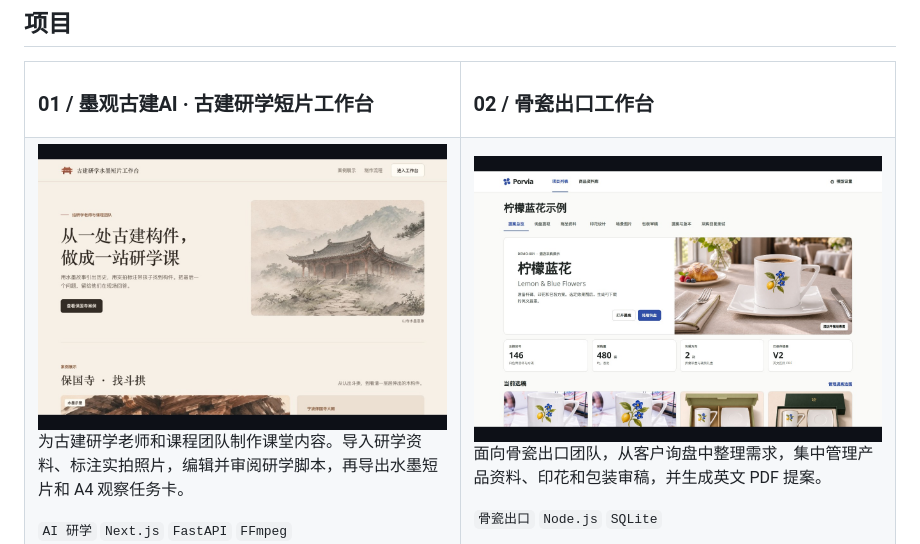
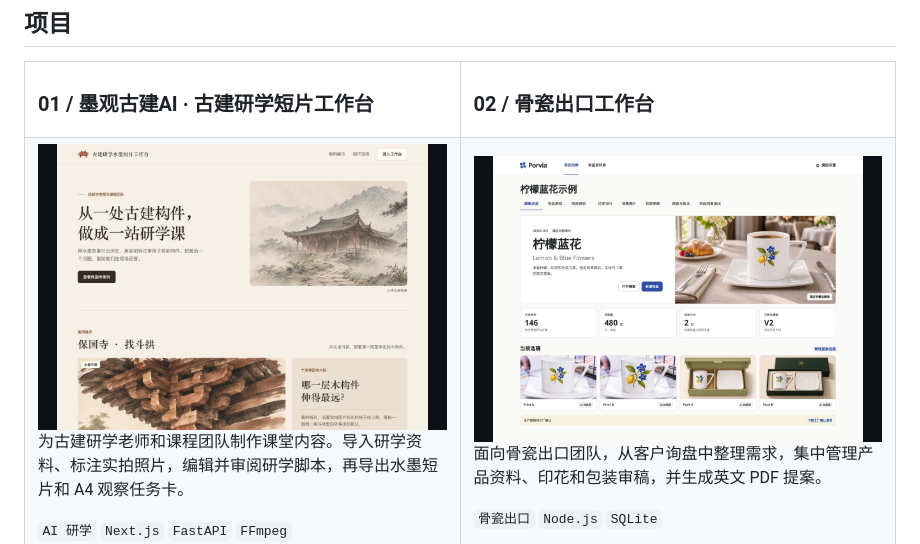
Before and after one commit to lishuang0209/lishuang0209, a Markdown page: README.md, the part around the change. GitHub-like rendering; pictures changed too: assets/projects/previews/guci-cropped.jpg (deleted), assets/projects/previews/guci-full-case.jpg (added), assets/projects/previews/moguan-full-height.jpg (added).

Commit message:
完整展示骨瓷案例并匹配墨观预览画幅

```diff
--- a/README.md
+++ b/README.md
@@ -37,13 +37,13 @@
   </tr>
   <tr>
     <td width="50%" align="left" valign="top">
-      <a href="https://gujianyanxue.online/"><img src="assets/projects/previews/moguan.jpg" alt="墨观古建AI 首页，展示水墨山寺与保国寺找斗拱案例" width="100%"></a>
+      <a href="https://gujianyanxue.online/"><img src="assets/projects/previews/moguan-full-height.jpg" alt="墨观古建AI 首页，展示水墨山寺与保国寺找斗拱案例" width="100%"></a>
       <p>为古建研学老师和课程团队制作课堂内容。导入研学资料、标注实拍照片，编辑并审阅研学脚本，再导出水墨短片和 A4 观察任务卡。</p>
       <p><code>AI 研学</code> <code>Next.js</code> <code>FastAPI</code> <code>FFmpeg</code></p>
       <p><a href="https://gujianyanxue.online/">项目官网 ↗</a> · <a href="https://github.com/lishuang0209/moguan">项目源码 ↗</a></p>
     </td>
     <td width="50%" align="left" valign="top">
-      <a href="https://github.com/lishuang0209/guci"><img src="assets/projects/previews/guci-cropped.jpg" alt="Porvia 柠檬蓝花演示提案与印花、包装选稿" width="100%"></a>
+      <a href="https://github.com/lishuang0209/guci"><img src="assets/projects/previews/guci-full-case.jpg" alt="Porvia 柠檬蓝花演示提案与四张完整的印花、包装选稿卡片" width="100%"></a>
       <p>面向骨瓷出口团队，从客户询盘中整理需求，集中管理产品资料、印花和包装审稿，并生成英文 PDF 提案。</p>
       <p><code>骨瓷出口</code> <code>Node.js</code> <code>SQLite</code></p>
       <p><a href="https://github.com/lishuang0209/guci">项目源码 ↗</a> · <a href="https://github.com/lishuang0209/guci#readme">本机运行说明 ↗</a></p>
```
